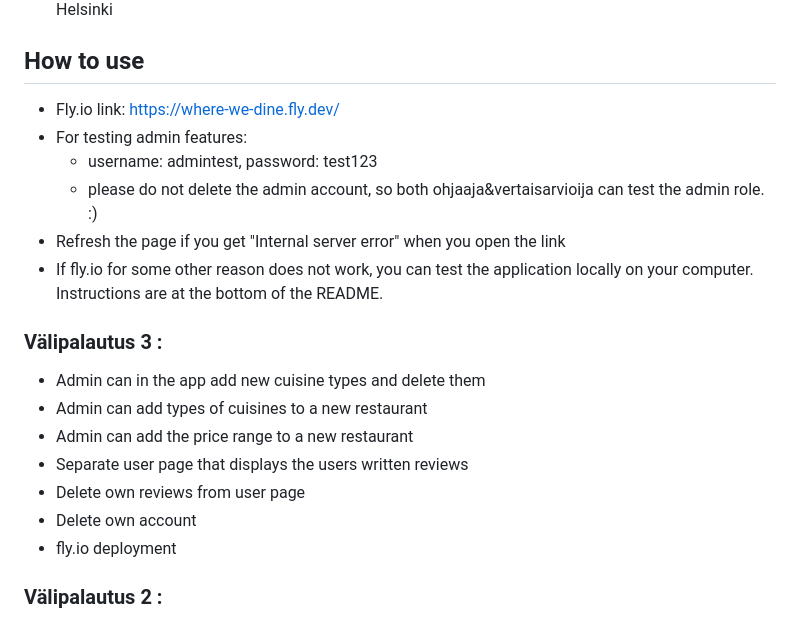
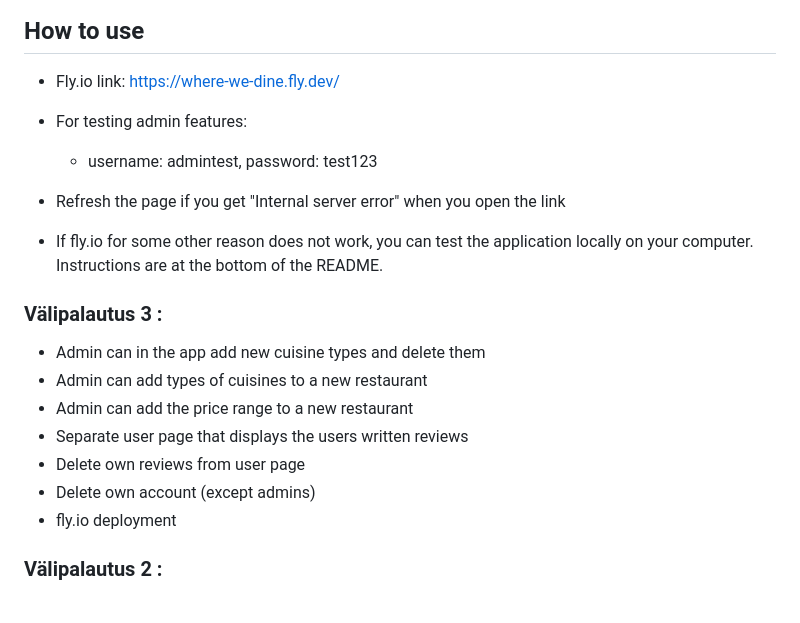
Before and after one commit to leinson/where-we-dine, a Markdown page: README.md, the part around the change. GitHub-like rendering.

```diff
--- a/README.md
+++ b/README.md
@@ -8,7 +8,7 @@
 - Fly.io link: https://where-we-dine.fly.dev/
 - For testing admin features:
     - username: admintest, password: test123
-    - please do not delete the admin account, so both ohjaaja&vertaisarvioija can test the admin role. :)
+
 - Refresh the page if you get "Internal server error" when you open the link
 - If fly.io for some other reason does not work, you can test the application locally on your computer. Instructions are at the bottom of the README.
 
@@ -19,7 +19,7 @@
 - Admin can add the price range to a new restaurant
 - Separate user page that displays the users written reviews
 - Delete own reviews from user page
-- Delete own account
+- Delete own account (except admins)
 - fly.io deployment
 
 
```
